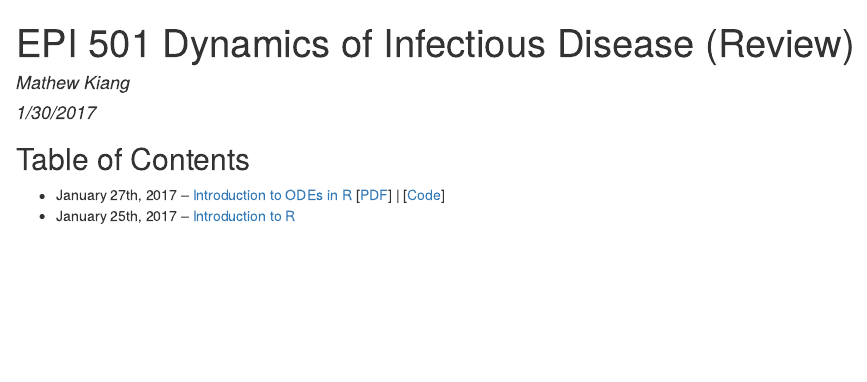
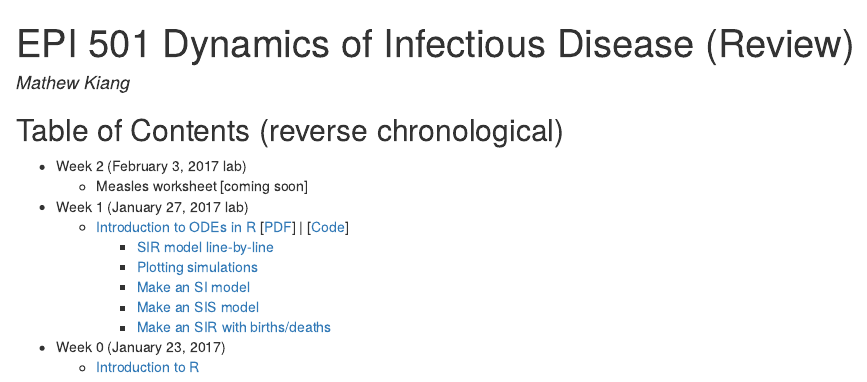
Before and after one commit to mkiang/epi501_review, an R Markdown document (index.Rmd): the page in a window 1100 px wide, from its top. The pictures show the output file index.html that the author committed with the source, opened offline.

Commit message:
Added some within-presentation links

````diff
--- a/index.Rmd
+++ b/index.Rmd
@@ -1,7 +1,7 @@
 ---
 title: "EPI 501 Dynamics of Infectious Disease (Review)"
 author: "Mathew Kiang"
-date: "1/30/2017"
+# date: "1/31/2017"
 output: html_document
 ---
 
@@ -9,7 +9,18 @@ output: html_document
 knitr::opts_chunk$set(echo = TRUE)
 ```
 
-## Table of Contents
+## Table of Contents (reverse chronological)
 
-- January 27th, 2017 -- [Introduction to ODEs in R](./jan27-intro-to-odes/index.html)  [[PDF](./jan25-intro-to-r/assets/jan25-intro-to-r.pdf)] | [[Code](https://github.com/mkiang/epi501_review/tree/master/jan27-intro-to-odes/code)]
-- January 25th, 2017 -- [Introduction to R](./jan25-intro-to-r/index.html)
+- Week 2 (February 3, 2017 lab)
+    - Measles worksheet [coming soon]
+
+- Week 1 (January 27, 2017 lab)
+    - [Introduction to ODEs in R](./jan27-intro-to-odes/index.html)  [[PDF](./jan25-intro-to-r/assets/jan25-intro-to-r.pdf)] | [[Code](https://github.com/mkiang/epi501_review/tree/master/jan27-intro-to-odes/code)]
+        - [SIR model line-by-line](./jan27-intro-to-odes/index.html#13)
+        - [Plotting simulations](./jan27-intro-to-odes/index.html#58)
+        - [Make an SI model](./jan27-intro-to-odes/index.html#68)
+        - [Make an SIS model](./jan27-intro-to-odes/index.html#74)
+        - [Make an SIR with births/deaths](./jan27-intro-to-odes/index.html#77)
+
+- Week 0 (January 23, 2017)
+    - [Introduction to R](./jan25-intro-to-r/index.html)
````
Also changed, not shown: index.html, 1 other file.
